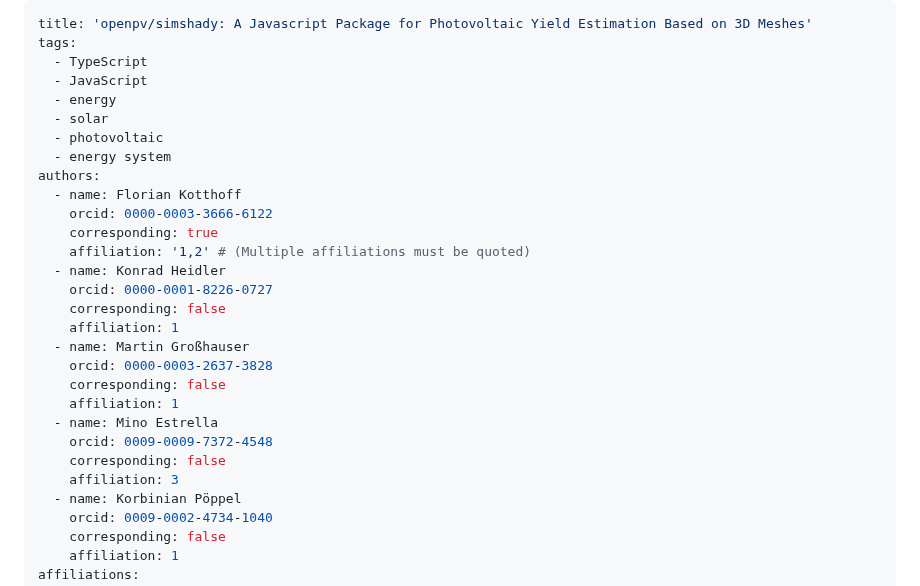
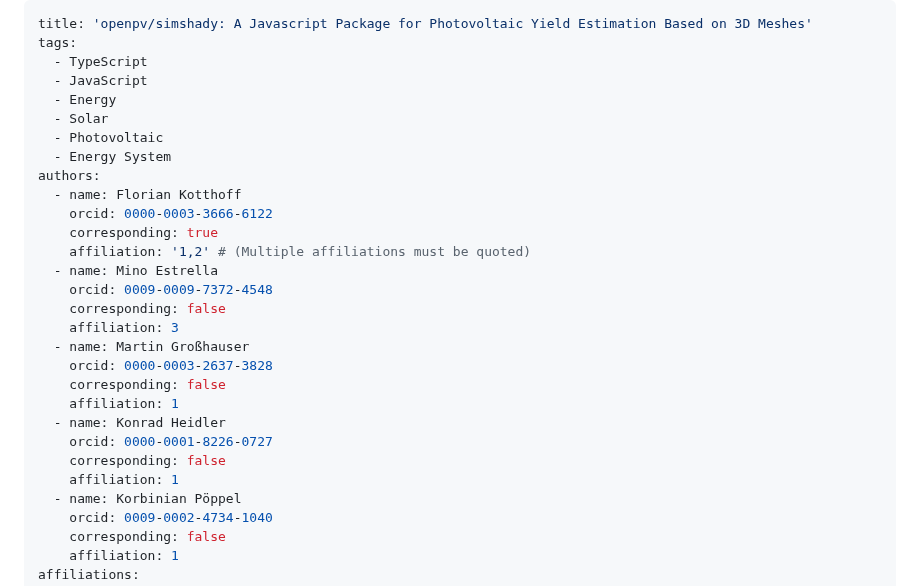
Before and after one commit to open-pv/simshady, a Markdown page: joss-paper/paper.md, the part around one of its changes. Drawn GitHub-style.

```diff
--- a/joss-paper/paper.md
+++ b/joss-paper/paper.md
@@ -3,27 +3,27 @@ title: 'openpv/simshady: A Javascript Package for Photovoltaic Yield Estimation
 tags:
   - TypeScript
   - JavaScript
-  - energy
-  - solar
-  - photovoltaic
-  - energy system
+  - Energy
+  - Solar
+  - Photovoltaic
+  - Energy System
 authors:
   - name: Florian Kotthoff
     orcid: 0000-0003-3666-6122
     corresponding: true
     affiliation: '1,2' # (Multiple affiliations must be quoted)
+  - name: Mino Estrella
+    orcid: 0009-0009-7372-4548
+    corresponding: false
+    affiliation: 3
+  - name: Martin Großhauser
+    orcid: 0000-0003-2637-3828
+    corresponding: false
+    affiliation: 1
   - name: Konrad Heidler
     orcid: 0000-0001-8226-0727
     corresponding: false
     affiliation: 1
-  - name: Martin Großhauser
-    orcid: 0000-0003-2637-3828
-    corresponding: false
-    affiliation: 1
-  - name: Mino Estrella
-    orcid: 0009-0009-7372-4548
-    corresponding: false
-    affiliation: 3
   - name: Korbinian Pöppel
     orcid: 0009-0002-4734-1040
     corresponding: false
```
Also changed, not shown: other parts of joss-paper/paper.md (+22 -22 lines), joss-paper/cli_snapshot_topdown_example.png (deleted), joss-paper/munich-topdown.jpeg (added), 2 other files.
